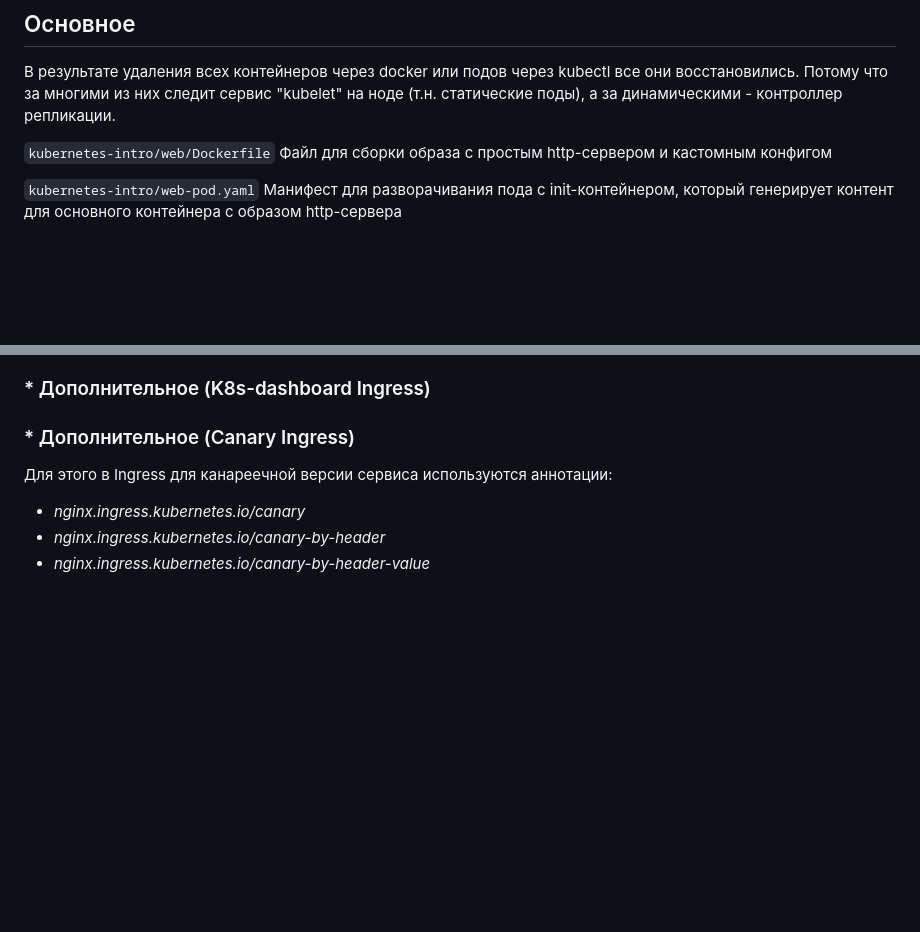
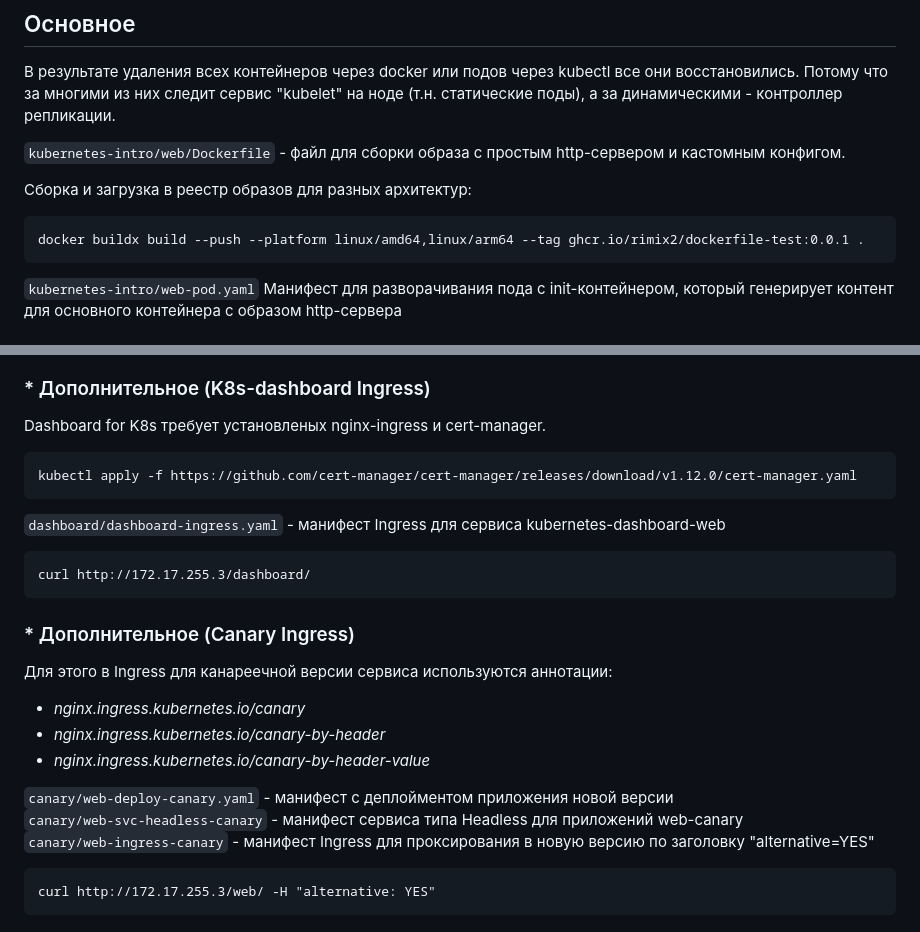
Before and after one commit to otus-kuber-2023-06/RimiX2_platform, a Markdown page: README.md, 2 parts joined by grey strips. GitHub-like rendering; blank space fills up the shorter version.

````diff
--- a/README.md
+++ b/README.md
@@ -5,8 +5,12 @@
 
 В результате удаления всех контейнеров через docker или подов через kubectl все они восстановились. Потому что за многими из них следит сервис "kubelet" на ноде (т.н. статические поды), а за динамическими - контроллер репликации.
 
-`kubernetes-intro/web/Dockerfile`
-Файл для сборки образа с простым http-сервером и кастомным конфигом
+`kubernetes-intro/web/Dockerfile` - файл для сборки образа с простым http-сервером и кастомным конфигом.
+
+Сборка и загрузка в реестр образов для разных архитектур:
+```
+docker buildx build --push --platform linux/amd64,linux/arm64 --tag ghcr.io/rimix2/dockerfile-test:0.0.1 .
+```
 
 `kubernetes-intro/web-pod.yaml`
 Манифест для разворачивания пода с init-контейнером, который генерирует контент для основного контейнера с образом http-сервера
@@ -56,8 +103,29 @@ kubectl apply -f https://raw.githubusercontent.com/kubernetes/ingress-nginx/cont
 
 ###  * Дополнительное (K8s-dashboard Ingress)
+
+Dashboard for K8s требует установленых nginx-ingress и cert-manager.
+
+```
+kubectl apply -f https://github.com/cert-manager/cert-manager/releases/download/v1.12.0/cert-manager.yaml
+```
+
+`dashboard/dashboard-ingress.yaml` - манифест Ingress для сервиса kubernetes-dashboard-web
+
+```
+curl http://172.17.255.3/dashboard/
+```
+
 ###  * Дополнительное (Canary Ingress)
 
 Для этого в Ingress для канареечной версии сервиса используются аннотации:
 - *nginx.ingress.kubernetes.io/canary*
 - *nginx.ingress.kubernetes.io/canary-by-header*
 - *nginx.ingress.kubernetes.io/canary-by-header-value*
+
+`canary/web-deploy-canary.yaml` - манифест c деплойментом приложения новой версии
+`canary/web-svc-headless-canary` - манифест сервиса типа Headless для приложений web-canary
+`canary/web-ingress-canary` - манифест Ingress для проксирования в новую версию по заголовку "alternative=YES"
+
+```
+curl http://172.17.255.3/web/ -H "alternative: YES"
+```
````
Also changed, not shown: other parts of README.md (+54 -11 lines).
